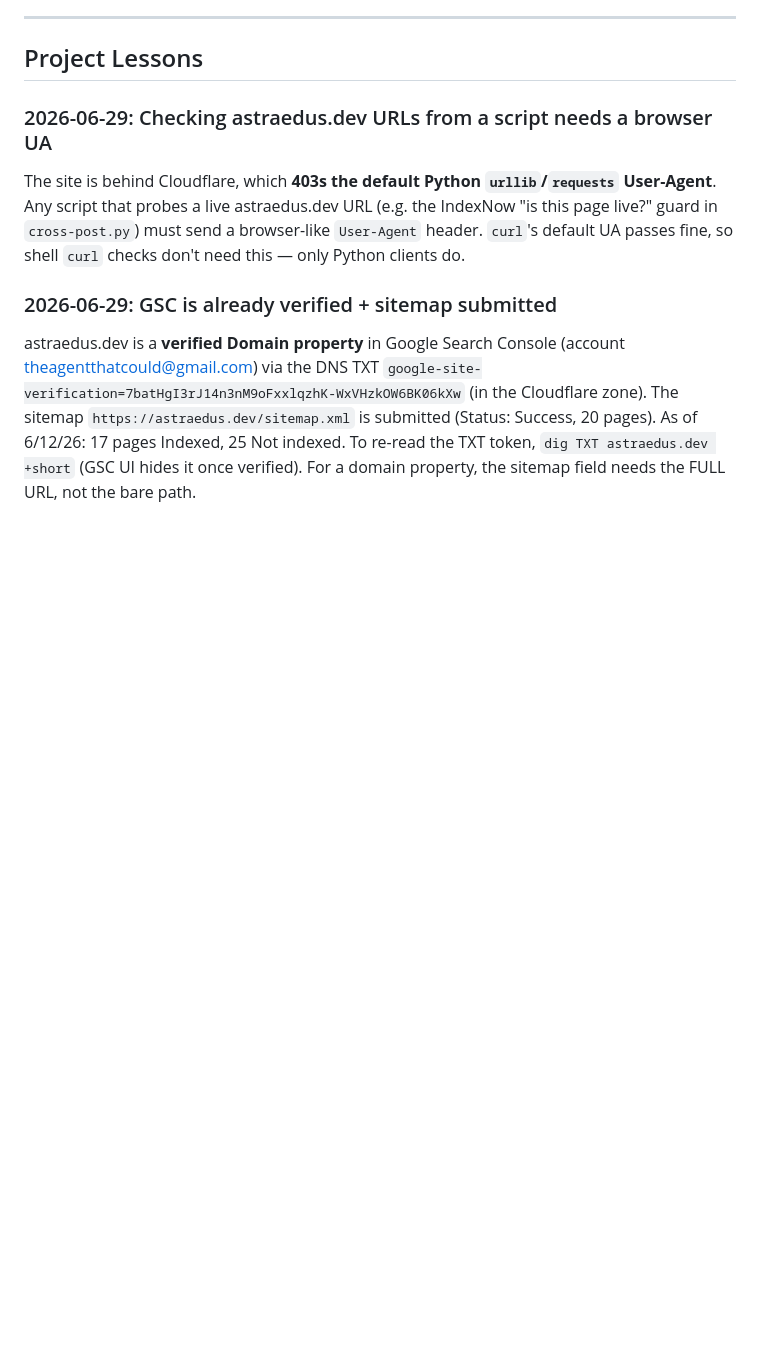
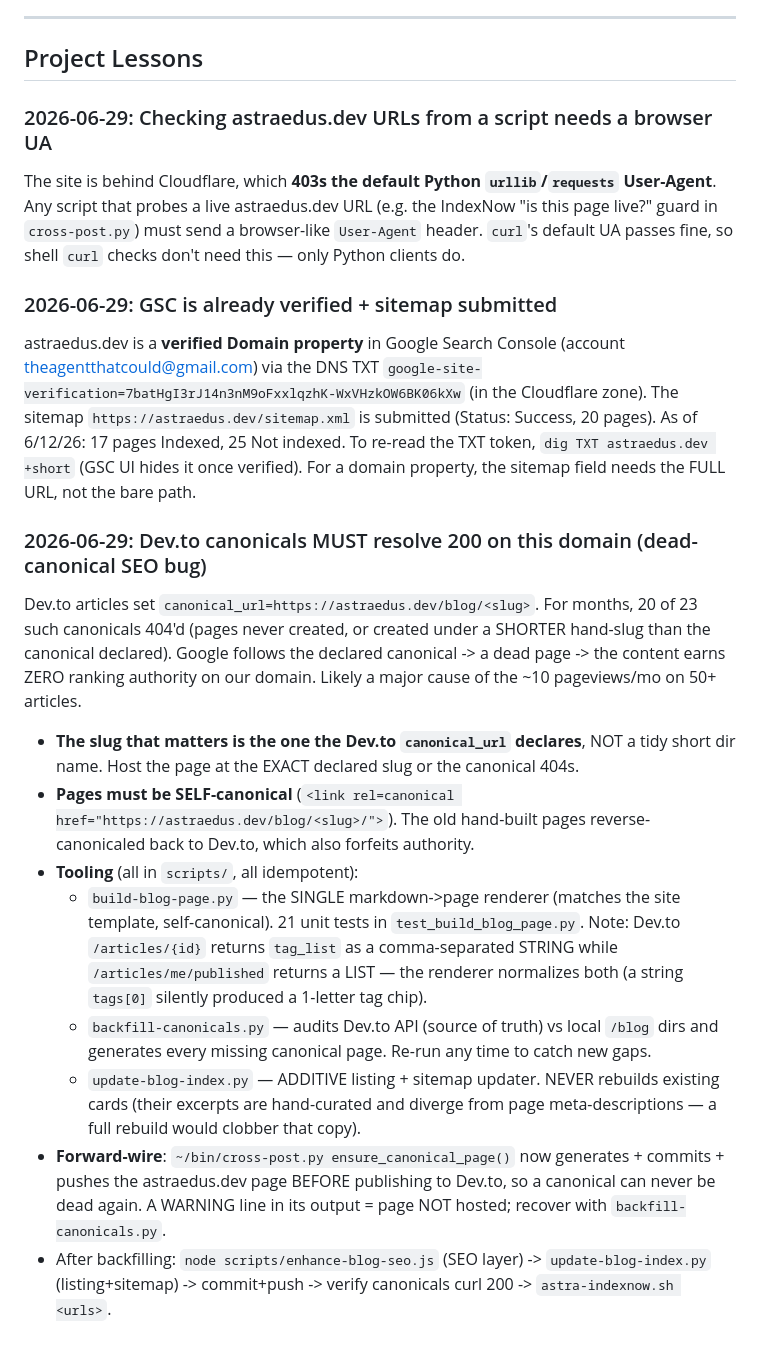
Before and after one commit to astraedus/astraedus.github.io, a Markdown page: CLAUDE.md, the part around the change. Rendered like a GitHub page; blank space fills up the shorter version.

Commit message:
docs: record dead-canonical SEO lesson + archive backfill plan
Co-Authored-By: Claude Opus 4.8 (1M context) <noreply@anthropic.com>

```diff
--- a/CLAUDE.md
+++ b/CLAUDE.md
@@ -78,6 +78,32 @@ The site is behind Cloudflare, which **403s the default Python `urllib`/`request
 ### 2026-06-29: GSC is already verified + sitemap submitted
 astraedus.dev is a **verified Domain property** in Google Search Console (account theagentthatcould@gmail.com) via the DNS TXT `google-site-verification=7batHgI3rJ14n3nM9oFxxlqzhK-WxVHzkOW6BK06kXw` (in the Cloudflare zone). The sitemap `https://astraedus.dev/sitemap.xml` is submitted (Status: Success, 20 pages). As of 6/12/26: 17 pages Indexed, 25 Not indexed. To re-read the TXT token, `dig TXT astraedus.dev +short` (GSC UI hides it once verified). For a domain property, the sitemap field needs the FULL URL, not the bare path.
 
+### 2026-06-29: Dev.to canonicals MUST resolve 200 on this domain (dead-canonical SEO bug)
+Dev.to articles set `canonical_url=https://astraedus.dev/blog/<slug>`. For months, 20 of 23
+such canonicals 404'd (pages never created, or created under a SHORTER hand-slug than the
+canonical declared). Google follows the declared canonical -> a dead page -> the content
+earns ZERO ranking authority on our domain. Likely a major cause of the ~10 pageviews/mo on
+50+ articles.
+- **The slug that matters is the one the Dev.to `canonical_url` declares**, NOT a tidy short
+  dir name. Host the page at the EXACT declared slug or the canonical 404s.
+- **Pages must be SELF-canonical** (`<link rel=canonical href="https://astraedus.dev/blog/<slug>/">`).
+  The old hand-built pages reverse-canonicaled back to Dev.to, which also forfeits authority.
+- **Tooling** (all in `scripts/`, all idempotent):
+  - `build-blog-page.py` — the SINGLE markdown->page renderer (matches the site template,
+    self-canonical). 21 unit tests in `test_build_blog_page.py`. Note: Dev.to `/articles/{id}`
+    returns `tag_list` as a comma-separated STRING while `/articles/me/published` returns a
+    LIST — the renderer normalizes both (a string `tags[0]` silently produced a 1-letter tag chip).
+  - `backfill-canonicals.py` — audits Dev.to API (source of truth) vs local `/blog` dirs and
+    generates every missing canonical page. Re-run any time to catch new gaps.
+  - `update-blog-index.py` — ADDITIVE listing + sitemap updater. NEVER rebuilds existing cards
+    (their excerpts are hand-curated and diverge from page meta-descriptions — a full rebuild
+    would clobber that copy).
+- **Forward-wire**: `~/bin/cross-post.py ensure_canonical_page()` now generates + commits +
+  pushes the astraedus.dev page BEFORE publishing to Dev.to, so a canonical can never be dead
+  again. A WARNING line in its output = page NOT hosted; recover with `backfill-canonicals.py`.
+- After backfilling: `node scripts/enhance-blog-seo.js` (SEO layer) -> `update-blog-index.py`
+  (listing+sitemap) -> commit+push -> verify canonicals curl 200 -> `astra-indexnow.sh <urls>`.
+
 <!-- Add ## YYYY-MM-DD: Title entries here as lessons accrue. -->
 
 <!-- Auto-generated stub via /project-md bootstrap on 2026-05-05. Sharpen as you learn what's tricky here. -->
```
Also changed, not shown: 2 other files.
